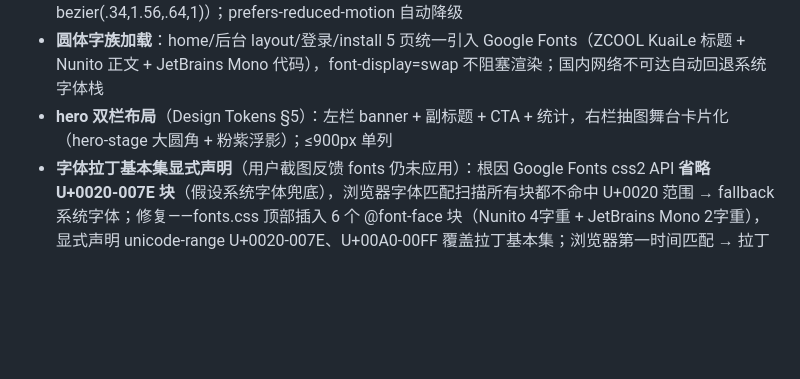
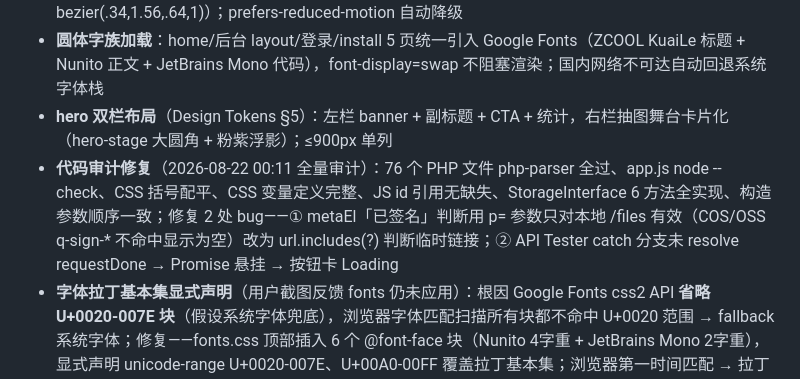
Before and after one commit to Grabrun/MoeRNG, a Markdown page: tools/_pending_changes.md, the part around the change. Drawn GitHub-style; blank space fills up the shorter version.

Commit message:
docs(pending): log audit fixes

```diff
--- a/tools/_pending_changes.md
+++ b/tools/_pending_changes.md
@@ -11,6 +11,7 @@
 - **gacha 抽卡动效**（新设计核心交互）：抽图成功时霓虹边框闪动 550ms + 图片过冲弹入 420ms（cubic-bezier(.34,1.56,.64,1)）；prefers-reduced-motion 自动降级
 - **圆体字族加载**：home/后台 layout/登录/install 5 页统一引入 Google Fonts（ZCOOL KuaiLe 标题 + Nunito 正文 + JetBrains Mono 代码），font-display=swap 不阻塞渲染；国内网络不可达自动回退系统字体栈
 - **hero 双栏布局**（Design Tokens §5）：左栏 banner + 副标题 + CTA + 统计，右栏抽图舞台卡片化（hero-stage 大圆角 + 粉紫浮影）；≤900px 单列
+- **代码审计修复**（2026-08-22 00:11 全量审计）：76 个 PHP 文件 php-parser 全过、app.js node --check、CSS 括号配平、CSS 变量定义完整、JS id 引用无缺失、StorageInterface 6 方法全实现、构造参数顺序一致；修复 2 处 bug——① metaEl「已签名」判断用 p= 参数只对本地 /files 有效（COS/OSS q-sign-* 不命中显示为空）改为 url.includes(?) 判断临时链接；② API Tester catch 分支未 resolve requestDone → Promise 悬挂 → 按钮卡 Loading
 - **字体拉丁基本集显式声明**（用户截图反馈 fonts 仍未应用）：根因 Google Fonts css2 API **省略 U+0020-007E 块**（假设系统字体兜底），浏览器字体匹配扫描所有块都不命中 U+0020 范围 → fallback 系统字体；修复——fonts.css 顶部插入 6 个 @font-face 块（Nunito 4字重 + JetBrains Mono 2字重），显式声明 unicode-range U+0020-007E、U+00A0-00FF 覆盖拉丁基本集；浏览器第一时间匹配 → 拉丁字符用 Nunito/JetBrains Mono（variable font 同一 woff2 含 400-800 全部字重字形，无伪加粗）；同时清理精简 fonts.css（删除 844 行冗余的 cyrillic/vietnamese 子集）
 - **字体路由修复**（用户截图反馈 fonts.css 加载后页面仍用系统字体）：根因 nginx.conf.example 只路由了 /public/，/assets/ 未路由（fall through 到 index.php 返回 HTML 而不是 CSS）；修复——字体文件全部移入 /public/css/fonts.css + /public/fonts/（已有 /public/ nginx 路由覆盖）；8 个页面 HTML 引用改为 /public/css/fonts.css；fonts.css url() 改为 ../fonts/；nginx.conf.example 加 /assets/ 静态目录路由（belt-and-suspenders）；git 105 个 rename 完整保留历史（用户反馈 Google Fonts 加载失败）：下载 ZCOOL KuaiLe/Nunito/JetBrains Mono 全部 104 个 woff2 分片（1.5MB）到 src/assets/fonts/，生成 fonts.css（@font-face + unicode-range，108KB）；8 个页面（home/admin layout/login/install 5页）的 Google Fonts 链接全部替换为本地 /assets/fonts/fonts.css；国内部署不再依赖外网字体
 - **lightbox 全屏覆盖修复**（用户截图反馈顶部 nav/底部 feature 卡片仍可见，lightbox 没全屏覆盖）
```
